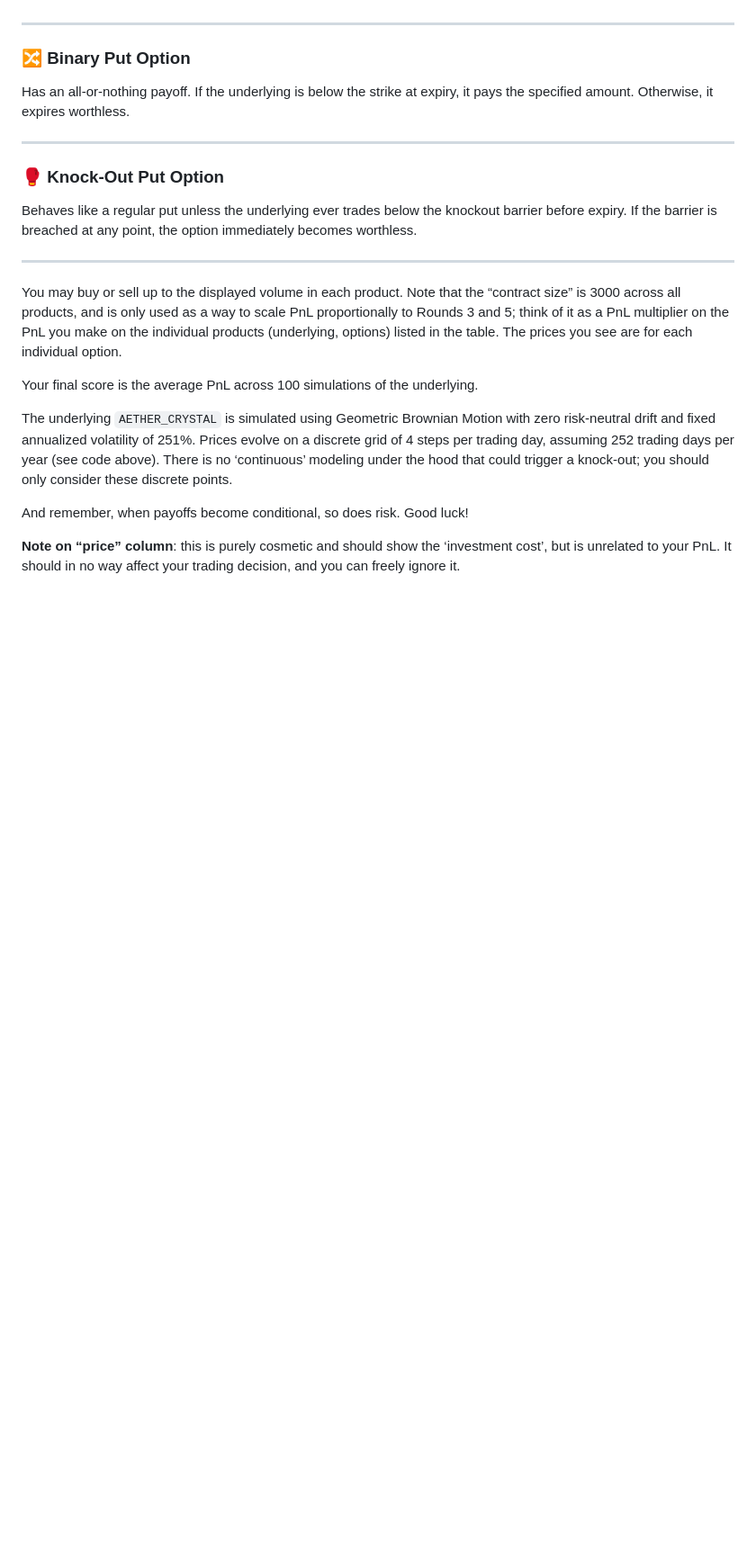
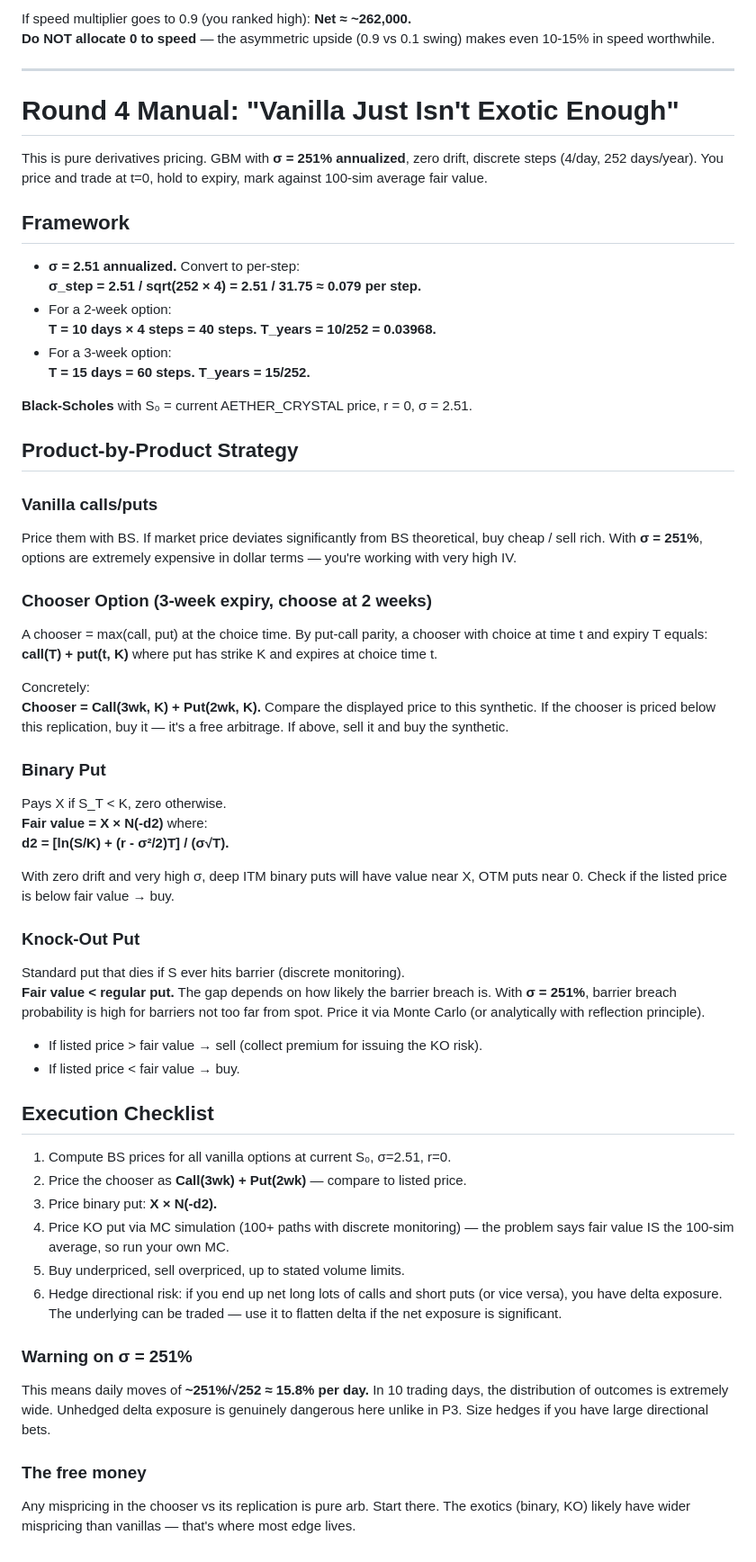
Before and after one commit to rkothari3/IMC_P4, a Markdown page: Manual.md, the part around one of its changes. Shown at 90% size. GitHub-like rendering; blank space fills up the shorter version.

```diff
--- a/Manual.md
+++ b/Manual.md
@@ -31,24 +70,58 @@ Expires in 3 weeks. After 2 weeks, the buyer chooses whether it becomes a call o
+If speed multiplier goes to 0.9 (you ranked high): **Net ≈ ~262,000.**
+**Do NOT allocate 0 to speed** — the asymmetric upside (0.9 vs 0.1 swing) makes even 10-15% in speed worthwhile.
 
 ---
 
-### 🔀 **Binary Put Option**
+# Round 4 Manual: "Vanilla Just Isn't Exotic Enough"
 
-Has an all-or-nothing payoff. If the underlying is below the strike at expiry, it pays the specified amount. Otherwise, it expires worthless.
+This is pure derivatives pricing. GBM with **σ = 251% annualized**, zero drift, discrete steps (4/day, 252 days/year). You price and trade at t=0, hold to expiry, mark against 100-sim average fair value.
 
----
+## Framework
+- **σ = 2.51 annualized.** Convert to per-step:
+  **σ_step = 2.51 / sqrt(252 × 4) = 2.51 / 31.75 ≈ 0.079 per step.**
+- For a 2-week option:
+  **T = 10 days × 4 steps = 40 steps. T_years = 10/252 = 0.03968.**
+- For a 3-week option:
+  **T = 15 days = 60 steps. T_years = 15/252.**
 
-### 🥊 **Knock-Out Put Option**
+**Black-Scholes** with S₀ = current AETHER_CRYSTAL price, r = 0, σ = 2.51.
 
-Behaves like a regular put unless the underlying ever trades below the knockout barrier before expiry. If the barrier is breached at any point, the option immediately becomes worthless.
+## Product-by-Product Strategy
 
----
+### Vanilla calls/puts
+Price them with BS. If market price deviates significantly from BS theoretical, buy cheap / sell rich. With **σ = 251%**, options are extremely expensive in dollar terms — you're working with very high IV.
 
-You may buy or sell up to the displayed volume in each product. Note that the “contract size” is 3000 across all products, and is only used as a way to scale PnL proportionally to Rounds 3 and 5; think of it as a PnL multiplier on the PnL you make on the individual products (underlying, options) listed in the table. The prices you see are for each individual option.
+### Chooser Option (3-week expiry, choose at 2 weeks)
+A chooser = max(call, put) at the choice time. By put-call parity, a chooser with choice at time t and expiry T equals:
+**call(T) + put(t, K)** where put has strike K and expires at choice time t.
 
-Your final score is the average PnL across 100 simulations of the underlying.
+Concretely:
+**Chooser = Call(3wk, K) + Put(2wk, K).** Compare the displayed price to this synthetic. If the chooser is priced below this replication, buy it — it's a free arbitrage. If above, sell it and buy the synthetic.
 
-The underlying `AETHER_CRYSTAL` is simulated using Geometric Brownian Motion with zero risk-neutral drift and fixed annualized volatility of 251%. Prices evolve on a discrete grid of 4 steps per trading day, assuming 252 trading days per year (see code above). There is no ‘continuous’ modeling under the hood that could trigger a knock-out; you should only consider these discrete points.
+### Binary Put
+Pays X if S_T < K, zero otherwise.
+**Fair value = X × N(-d2)** where:
+**d2 = [ln(S/K) + (r - σ²/2)T] / (σ√T).**
 
-And remember, when payoffs become conditional, so does risk. Good luck!
+With zero drift and very high σ, deep ITM binary puts will have value near X, OTM puts near 0. Check if the listed price is below fair value → buy.
 
-**Note on “price” column**: this is purely cosmetic and should show the ‘investment cost’, but is unrelated to your PnL. It should in no way affect your trading decision, and you can freely ignore it.
+### Knock-Out Put
+Standard put that dies if S ever hits barrier (discrete monitoring).
+**Fair value < regular put.** The gap depends on how likely the barrier breach is. With **σ = 251%**, barrier breach probability is high for barriers not too far from spot. Price it via Monte Carlo (or analytically with reflection principle).
+- If listed price > fair value → sell (collect premium for issuing the KO risk).
+- If listed price < fair value → buy.
+
+## Execution Checklist
+
+1. Compute BS prices for all vanilla options at current S₀, σ=2.51, r=0.
+2. Price the chooser as **Call(3wk) + Put(2wk)** — compare to listed price.
+3. Price binary put: **X × N(-d2).**
+4. Price KO put via MC simulation (100+ paths with discrete monitoring) — the problem says fair value IS the 100-sim average, so run your own MC.
+5. Buy underpriced, sell overpriced, up to stated volume limits.
+6. Hedge directional risk: if you end up net long lots of calls and short puts (or vice versa), you have delta exposure. The underlying can be traded — use it to flatten delta if the net exposure is significant.
+
+### Warning on σ = 251%
+This means daily moves of **~251%/√252 ≈ 15.8% per day.** In 10 trading days, the distribution of outcomes is extremely wide. Unhedged delta exposure is genuinely dangerous here unlike in P3. Size hedges if you have large directional bets.
+
+### The free money
+Any mispricing in the chooser vs its replication is pure arb. Start there. The exotics (binary, KO) likely have wider mispricing than vanillas — that's where most edge lives.
```
Also changed, not shown: other parts of Manual.md (+59 -20 lines).
